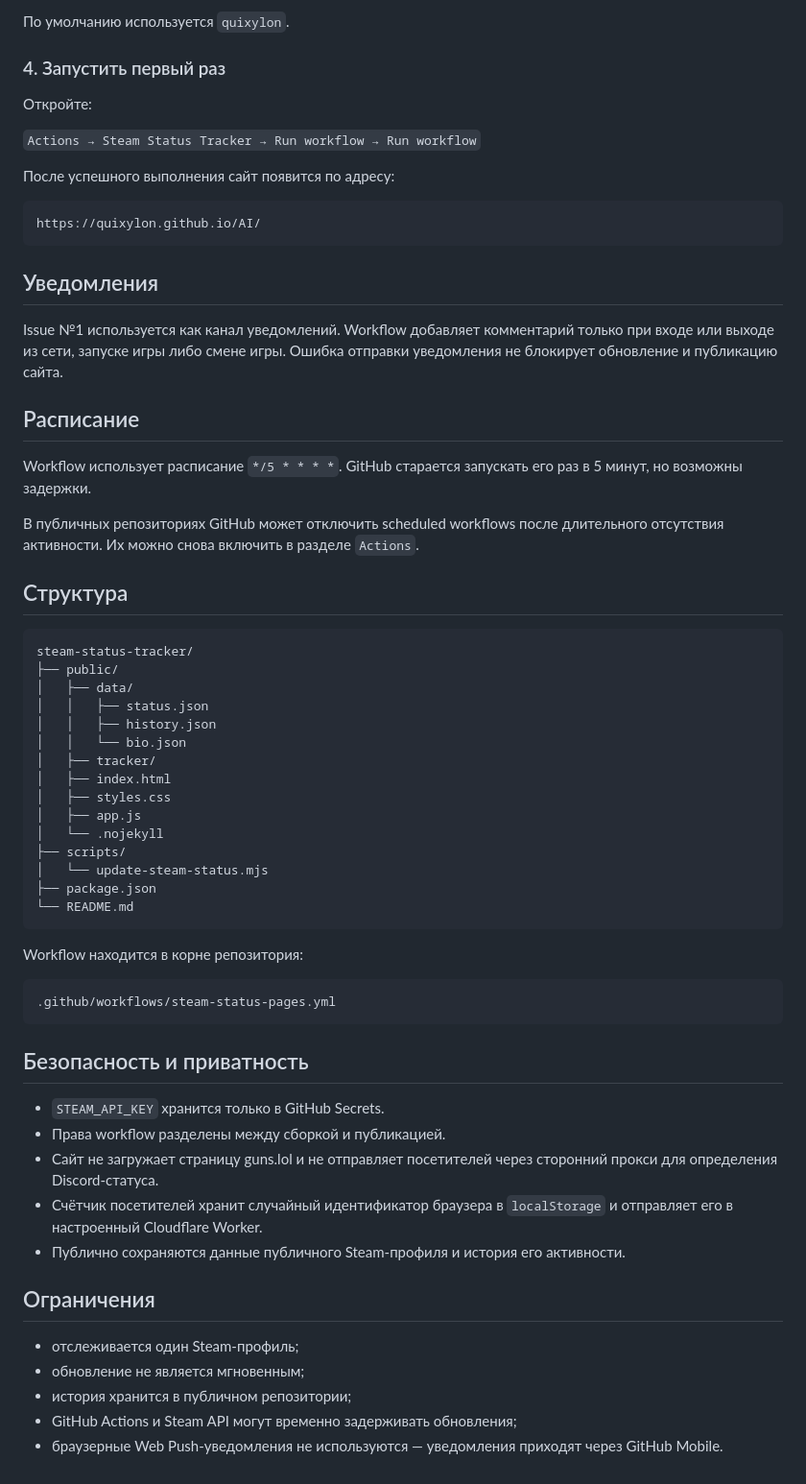
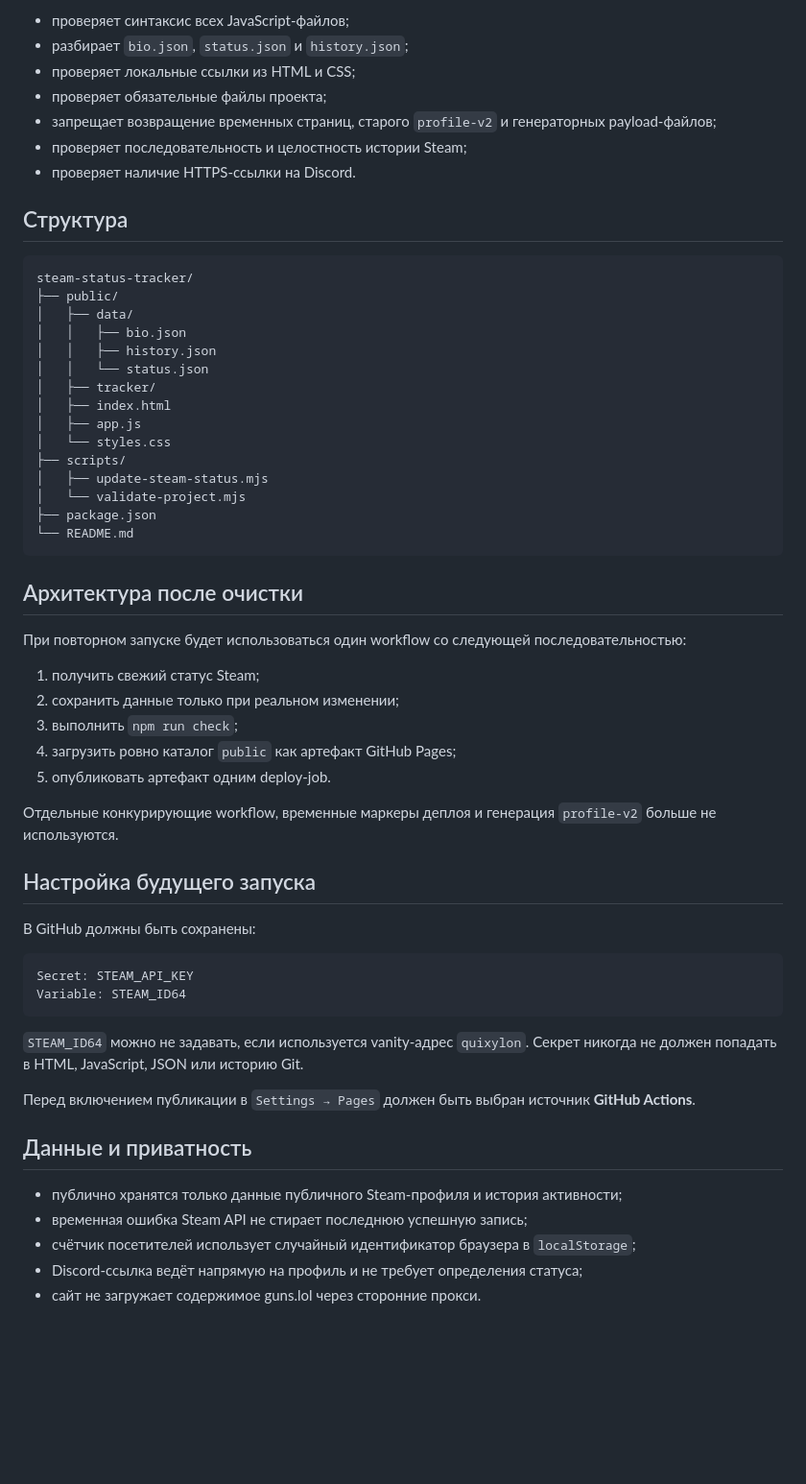
Before and after one commit to Quixylon/AI, a Markdown page: projects/steam-status-tracker/README.md, the part around one of its changes. Shown at 96% size. GitHub-like rendering; blank space fills up the shorter version.

````diff
--- a/projects/steam-status-tracker/README.md
+++ b/projects/steam-status-tracker/README.md
@@ -64,26 +20,10 @@ Value: имя из ссылки steamcommunity.com/id/ИМЯ
-По умолчанию используется `quixylon`.
-
-### 4. Запустить первый раз
-
-Откройте:
-
-`Actions → Steam Status Tracker → Run workflow → Run workflow`
-
-После успешного выполнения сайт появится по адресу:
-
-```text
-https://quixylon.github.io/AI/
-```
-
-## Уведомления
-
-Issue №1 используется как канал уведомлений. Workflow добавляет комментарий только при входе или выходе из сети, запуске игры либо смене игры. Ошибка отправки уведомления не блокирует обновление и публикацию сайта.
-
-## Расписание
-
-Workflow использует расписание `*/5 * * * *`. GitHub старается запускать его раз в 5 минут, но возможны задержки.
-
-В публичных репозиториях GitHub может отключить scheduled workflows после длительного отсутствия активности. Их можно снова включить в разделе `Actions`.
+- проверяет синтаксис всех JavaScript-файлов;
+- разбирает `bio.json`, `status.json` и `history.json`;
+- проверяет локальные ссылки из HTML и CSS;
+- проверяет обязательные файлы проекта;
+- запрещает возвращение временных страниц, старого `profile-v2` и генераторных payload-файлов;
+- проверяет последовательность и целостность истории Steam;
+- проверяет наличие HTTPS-ссылки на Discord.
 
 ## Структура
 
@@ -91,38 +31,49 @@ Workflow использует расписание `*/5 * * * *`. GitHub ста
 steam-status-tracker/
 ├── public/
 │   ├── data/
-│   │   ├── status.json
+│   │   ├── bio.json
 │   │   ├── history.json
-│   │   └── bio.json
+│   │   └── status.json
 │   ├── tracker/
 │   ├── index.html
-│   ├── styles.css
 │   ├── app.js
-│   └── .nojekyll
+│   └── styles.css
 ├── scripts/
-│   └── update-steam-status.mjs
+│   ├── update-steam-status.mjs
+│   └── validate-project.mjs
 ├── package.json
 └── README.md
 ```
 
-Workflow находится в корне репозитория:
+## Архитектура после очистки
+
+При повторном запуске будет использоваться один workflow со следующей последовательностью:
+
+1. получить свежий статус Steam;
+2. сохранить данные только при реальном изменении;
+3. выполнить `npm run check`;
+4. загрузить ровно каталог `public` как артефакт GitHub Pages;
+5. опубликовать артефакт одним deploy-job.
+
+Отдельные конкурирующие workflow, временные маркеры деплоя и генерация `profile-v2` больше не используются.
+
+## Настройка будущего запуска
+
+В GitHub должны быть сохранены:
 
 ```text
-.github/workflows/steam-status-pages.yml
+Secret: STEAM_API_KEY
+Variable: STEAM_ID64
 ```
 
-## Безопасность и приватность
+`STEAM_ID64` можно не задавать, если используется vanity-адрес `quixylon`. Секрет никогда не должен попадать в HTML, JavaScript, JSON или историю Git.
 
-- `STEAM_API_KEY` хранится только в GitHub Secrets.
-- Права workflow разделены между сборкой и публикацией.
-- Сайт не загружает страницу guns.lol и не отправляет посетителей через сторонний прокси для определения Discord-статуса.
-- Счётчик посетителей хранит случайный идентификатор браузера в `localStorage` и отправляет его в настроенный Cloudflare Worker.
-- Публично сохраняются данные публичного Steam-профиля и история его активности.
+Перед включением публикации в `Settings → Pages` должен быть выбран источник **GitHub Actions**.
 
-## Ограничения
+## Данные и приватность
 
-- отслеживается один Steam-профиль;
-- обновление не является мгновенным;
-- история хранится в публичном репозитории;
-- GitHub Actions и Steam API могут временно задерживать обновления;
-- браузерные Web Push-уведомления не используются — уведомления приходят через GitHub Mobile.
+- публично хранятся только данные публичного Steam-профиля и история активности;
+- временная ошибка Steam API не стирает последнюю успешную запись;
+- счётчик посетителей использует случайный идентификатор браузера в `localStorage`;
+- Discord-ссылка ведёт напрямую на профиль и не требует определения статуса;
+- сайт не загружает содержимое guns.lol через сторонние прокси.
````
Also changed, not shown: other parts of projects/steam-status-tracker/README.md (+9 -53 lines).
